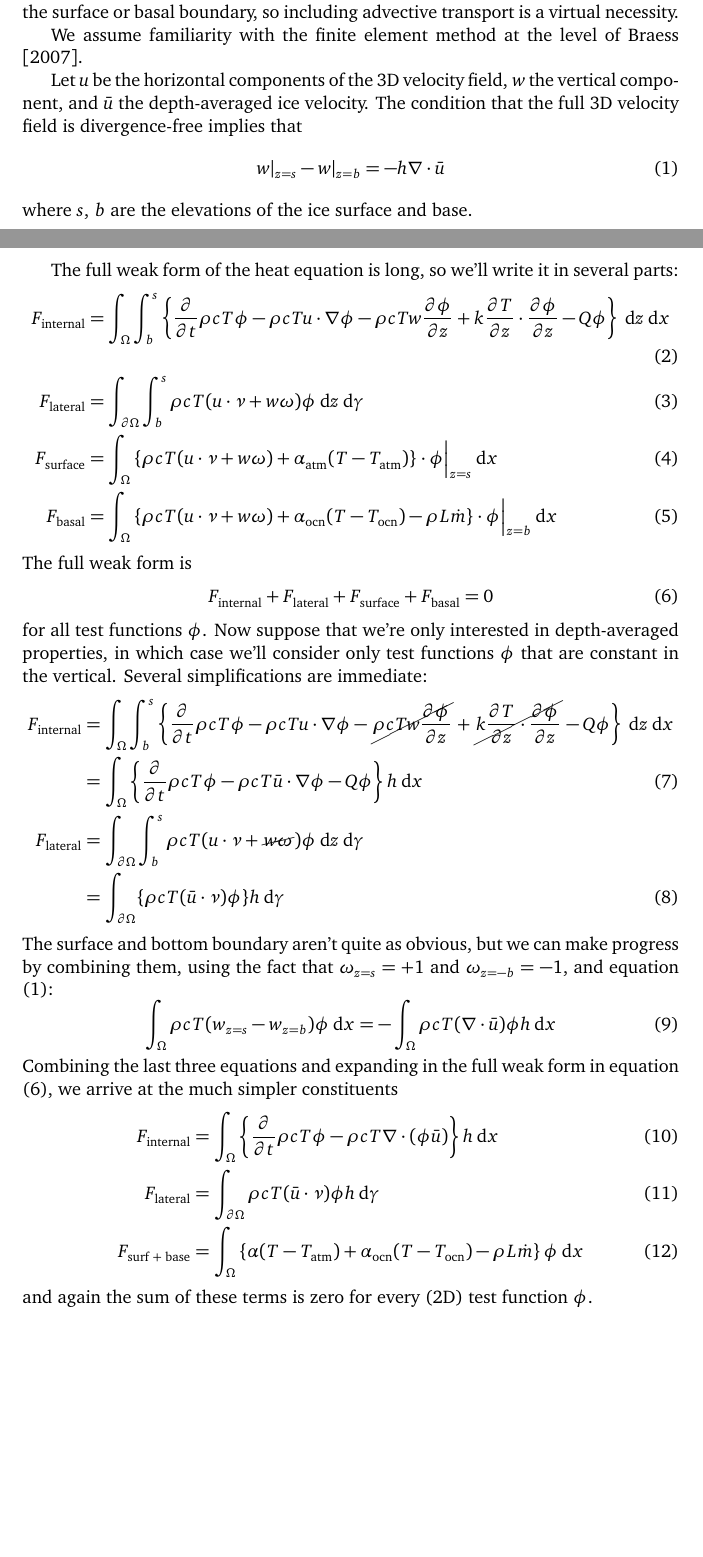
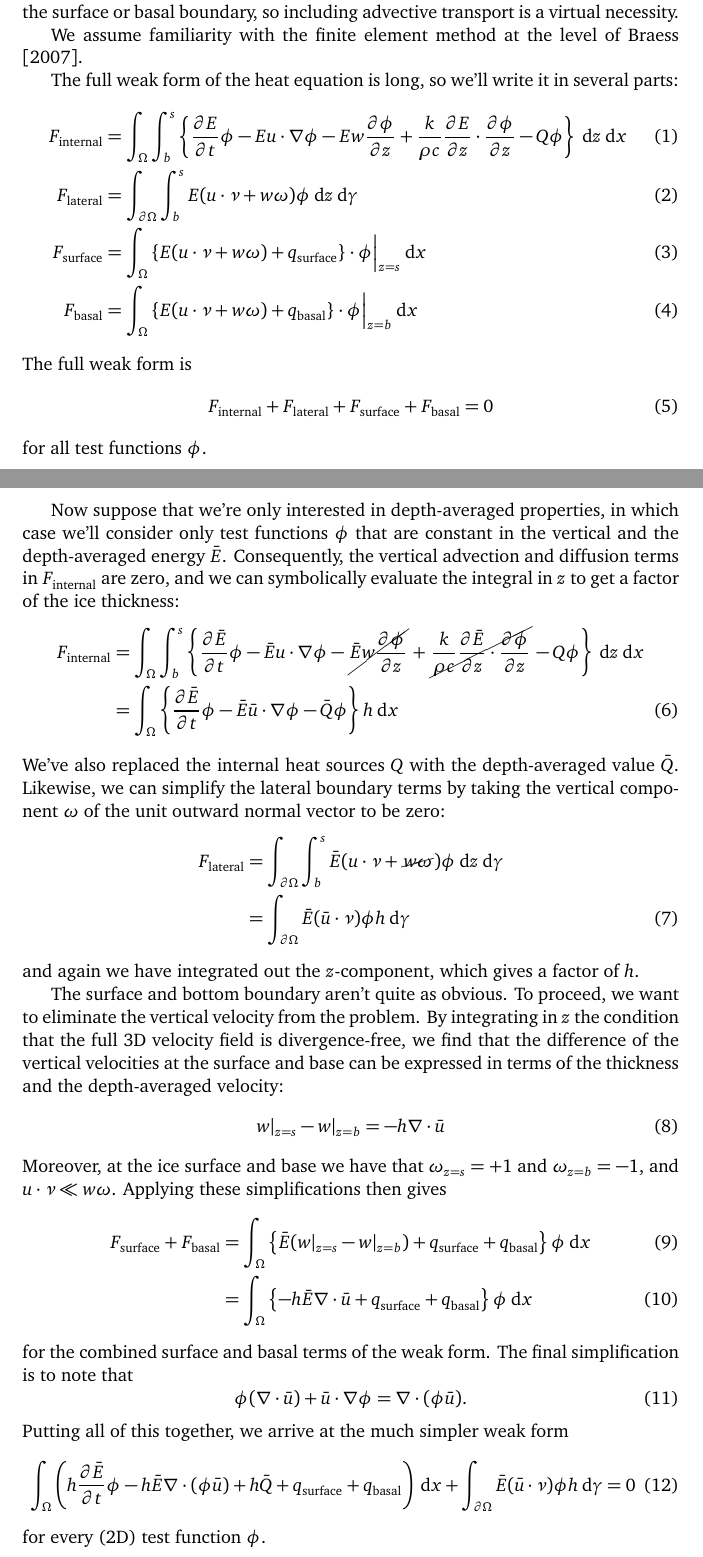
Before and after one commit to icepack/heat-flow-2d, a LaTeX document (heat-flow.tex): two parts of pages 1 and 2 of 3, joined at a grey line, cut so that both start at the same text, the shorter picture padded with empty space. Compiled offline with pdfLaTeX.

Commit message:
Switch to internal energy

```diff
--- a/heat-flow.tex
+++ b/heat-flow.tex
@@ -61,20 +61,12 @@ Most of the heat generated through ice strain in outlet glaciers is ultimately e
 
 We assume familiarity with the finite element method at the level of \citet{braess2007finite}.
 
-Let $u$ be the horizontal components of the 3D velocity field, $w$ the vertical component, and $\bar u$ the depth-averaged ice velocity.
-The condition that the full 3D velocity field is divergence-free implies that
-\begin{equation}
-    w|_{z = s} - w|_{z = b} = -h\nabla\cdot\bar u
-    \label{eq:vertical-velocity-difference}
-\end{equation}
-where $s$, $b$ are the elevations of the ice surface and base.
-
 The full weak form of the heat equation is long, so we'll write it in several parts:
 \begin{align}
-    F_{\text{internal}} & = \int_\Omega\int_b^s\left\{\frac{\partial}{\partial t}\rho cT\phi - \rho cT u\cdot\nabla\phi - \rho cTw\frac{\partial\phi}{\partial z} + k\frac{\partial T}{\partial z}\cdot\frac{\partial\phi}{\partial z} - Q\phi\right\}\ud z\ud x \\
-    F_{\text{lateral}} & = \int_{\partial\Omega}\int_b^s \rho cT(u\cdot\nu + w\omega)\phi \ud z\ud\gamma \\
-    F_{\text{surface}} & = \int_\Omega\left\{\rho cT(u\cdot\nu + w\omega) + \alpha_{\text{atm}}(T - T_{\text{atm}})\right\}\cdot\phi\Big|_{z = s}\ud x \\
-    F_{\text{basal}} & = \int_\Omega\left\{\rho cT(u\cdot\nu + w\omega) + \alpha_{\text{ocn}}(T - T_{\text{ocn}}) - \rho L\dot m\right\}\cdot\phi\Big|_{z = b}\ud x
+    F_{\text{internal}} & = \int_\Omega\int_b^s\left\{\frac{\partial E}{\partial t}\phi - E u\cdot\nabla\phi - E w\frac{\partial\phi}{\partial z} + \frac{k}{\rho c}\frac{\partial E}{\partial z}\cdot\frac{\partial\phi}{\partial z} - Q\phi\right\}\ud z\ud x \\
+    F_{\text{lateral}} & = \int_{\partial\Omega}\int_b^s E(u\cdot\nu + w\omega)\phi \ud z\ud\gamma \\
+    F_{\text{surface}} & = \int_\Omega\left\{E(u\cdot\nu + w\omega) + q_{\text{surface}}\right\}\cdot\phi\Big|_{z = s}\ud x \\
+    F_{\text{basal}} & = \int_\Omega\left\{E(u\cdot\nu + w\omega) + q_{\text{basal}}\right\}\cdot\phi\Big|_{z = b}\ud x
 \end{align}
 The full weak form is
 \begin{equation}
@@ -82,25 +74,44 @@ The full weak form is
     \label{eq:full-weak-form}
 \end{equation}
 for all test functions $\phi$.
-Now suppose that we're only interested in depth-averaged properties, in which case we'll consider only test functions $\phi$ that are constant in the vertical.
-Several simplifications are immediate:
+
+Now suppose that we're only interested in depth-averaged properties, in which case we'll consider only test functions $\phi$ that are constant in the vertical and the depth-averaged energy $\bar E$.
+Consequently, the vertical advection and diffusion terms in $F_{\text{internal}}$ are zero, and we can symbolically evaluate the integral in $z$ to get a factor of the ice thickness:
 \begin{align}
-    F_{\text{internal}} & = \int_\Omega\int_b^s\left\{\frac{\partial}{\partial t}\rho cT\phi - \rho cT u\cdot\nabla\phi - \cancel{\rho cTw\frac{\partial\phi}{\partial z}} + \cancel{k\frac{\partial T}{\partial z}\cdot\frac{\partial\phi}{\partial z}} - Q\phi\right\}\ud z\ud x \nonumber\\
-    & = \int_\Omega\left\{\frac{\partial}{\partial t}\rho cT\phi - \rho cT\bar u\cdot\nabla\phi - Q\phi\right\}h\ud x \\
-    F_{\text{lateral}} & = \int_{\partial\Omega}\int_b^s \rho cT(u\cdot\nu + \cancel{w\omega})\phi \ud z\ud\gamma \nonumber\\
-    & = \int_{\partial\Omega}\{\rho cT(\bar u\cdot\nu)\phi\}h\ud\gamma
+    F_{\text{internal}} & = \int_\Omega\int_b^s\left\{\frac{\partial \bar E}{\partial t}\phi - \bar E u\cdot\nabla\phi - \cancel{\bar E w\frac{\partial\phi}{\partial z}} + \cancel{\frac{k}{\rho c}\frac{\partial \bar E}{\partial z}\cdot\frac{\partial\phi}{\partial z}} - Q\phi\right\}\ud z\ud x \nonumber\\
+    & = \int_\Omega\left\{\frac{\partial \bar E}{\partial t}\phi - \bar E\bar u\cdot\nabla\phi - \bar Q\phi\right\}h\ud x
 \end{align}
-The surface and bottom boundary aren't quite as obvious, but we can make progress by combining them, using the fact that $\omega_{z = s} = +1$ and $\omega_{z = -b} = -1$, and equation \eqref{eq:vertical-velocity-difference}:
+We've also replaced the internal heat sources $Q$ with the depth-averaged value $\bar Q$.
+Likewise, we can simplify the lateral boundary terms by taking the vertical component $\omega$ of the unit outward normal vector to be zero:
+\begin{align}
+    F_{\text{lateral}} & = \int_{\partial\Omega}\int_b^s \bar E(u\cdot\nu + \cancel{w\omega})\phi \ud z\ud\gamma \nonumber\\
+    & = \int_{\partial\Omega}\bar E(\bar u\cdot\nu)\phi h\ud\gamma
+\end{align}
+and again we have integrated out the $z$-component, which gives a factor of $h$.
+
+The surface and bottom boundary aren't quite as obvious.
+To proceed, we want to eliminate the vertical velocity from the problem.
+By integrating in $z$ the condition that the full 3D velocity field is divergence-free, we find that the difference of the vertical velocities at the surface and base can be expressed in terms of the thickness and the depth-averaged velocity:
 \begin{equation}
-    \int_\Omega\rho cT(w_{z = s} - w_{z = b})\phi\ud x = -\int_\Omega\rho cT(\nabla\cdot\bar u)\phi h\ud x
+    w|_{z = s} - w|_{z = b} = -h\nabla\cdot\bar u
+    \label{eq:vertical-velocity-difference}
 \end{equation}
-Combining the last three equations and expanding in the full weak form in equation \eqref{eq:full-weak-form}, we arrive at the much simpler constituents
+Moreover, at the ice surface and base we have that $\omega_{z = s} = +1$ and $\omega_{z = b} = -1$, and $u\cdot \nu \ll w\omega$.
+Applying these simplifications then gives
 \begin{align}
-    F_{\text{internal}} & = \int_\Omega\left\{\frac{\partial}{\partial t}\rho cT\phi - \rho cT\nabla\cdot(\phi\bar u)\right\}h\ud x \\
-    F_{\text{lateral}} & = \int_{\partial\Omega}\rho cT(\bar u\cdot\nu)\phi h\ud\gamma \\
-    F_{\text{surf + base}} & = \int_\Omega\left\{\alpha(T - T_{\text{atm}}) + \alpha_{\text{ocn}}(T - T_{\text{ocn}}) - \rho L\dot m\right\}\phi\ud x
+    F_{\text{surface}} + F_{\text{basal}} & = \int_\Omega \left\{\bar E(w|_{z = s} - w|_{z = b}) + q_{\text{surface}} + q_{\text{basal}}\right\}\phi \ud x \\
+    & = \int_\Omega\left\{-h\bar E\nabla\cdot\bar u + q_{\text{surface}} + q_{\text{basal}}\right\}\phi\ud x
 \end{align}
-and again the sum of these terms is zero for every (2D) test function $\phi$.
+for the combined surface and basal terms of the weak form.
+The final simplification is to note that
+\begin{equation}
+    \phi(\nabla\cdot \bar u) + \bar u\cdot\nabla\phi = \nabla\cdot(\phi\bar u).
+\end{equation}
+Putting all of this together, we arrive at the much simpler weak form
+\begin{equation}
+    \int_\Omega\left(h\frac{\partial\bar E}{\partial t}\phi - h\bar E\nabla\cdot(\phi\bar u) + h\bar Q + q_{\text{surface}} + q_{\text{basal}}\right)\ud x +\int_{\partial\Omega}\bar E(\bar u\cdot\nu)\phi h\ud\gamma = 0
+\end{equation}
+for every (2D) test function $\phi$.
 
 \pagebreak
 
```
